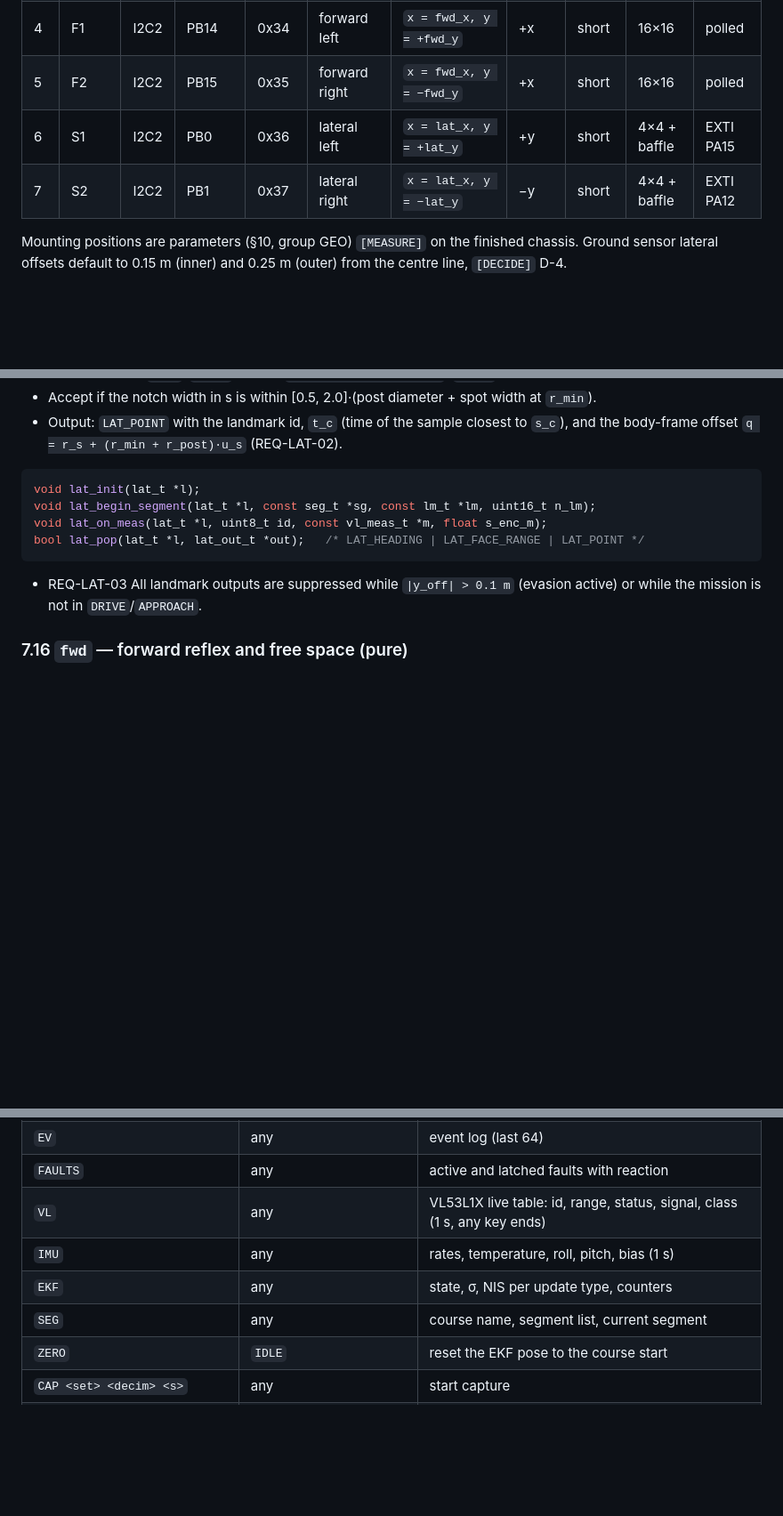
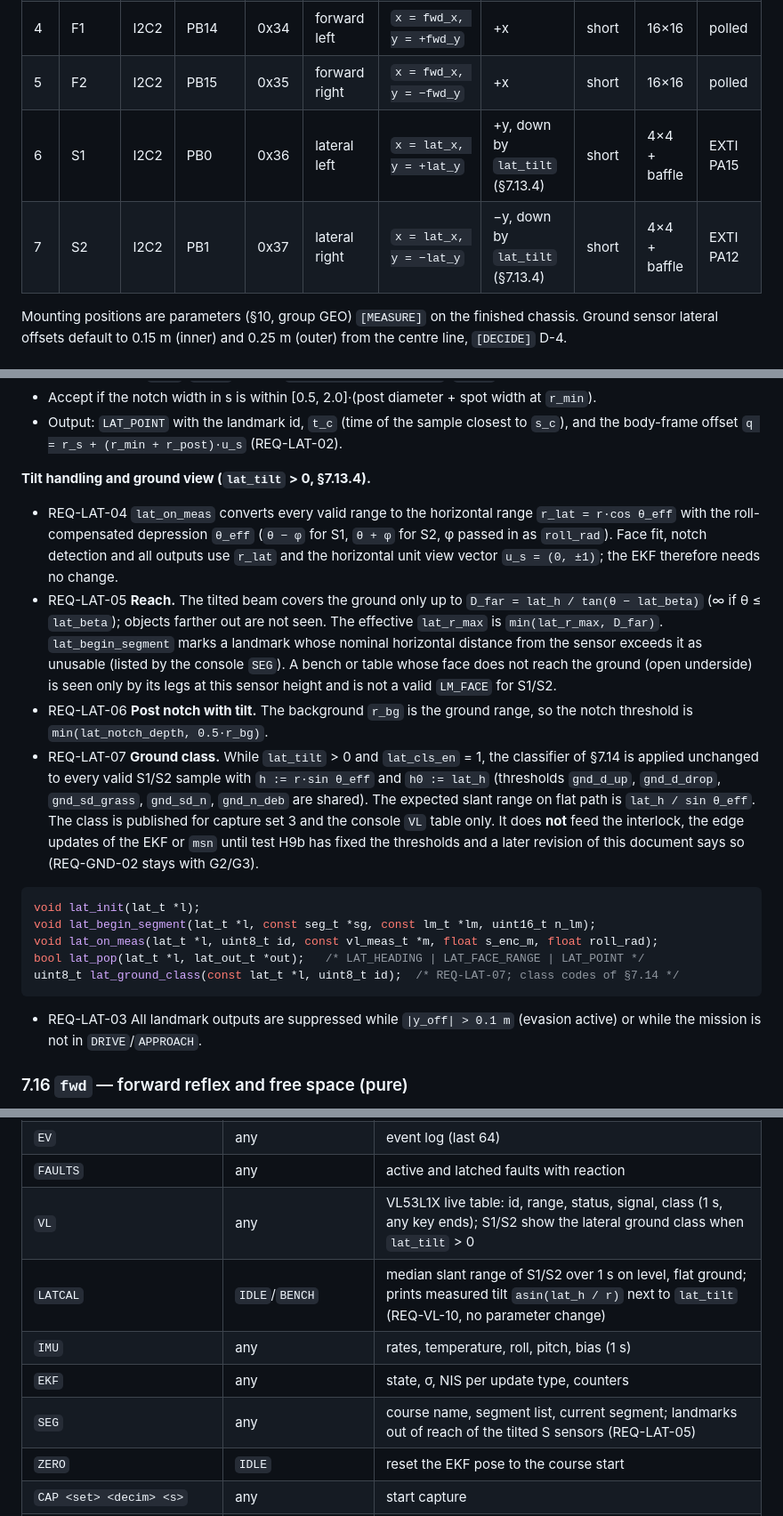
Before and after one commit to DanielHexZen/euromotion-tec, a Markdown page: docs/FIRMWARE_SPEC.md, 3 parts joined by grey strips. Shown at 89% size. GitHub-like rendering; blank space fills up the shorter version.

````diff
--- a/docs/FIRMWARE_SPEC.md
+++ b/docs/FIRMWARE_SPEC.md
@@ -921,8 +923,8 @@ float att_roll(const att_t *a);   float att_pitch(const att_t *a);
 | 3 | G4 | I2C1 | PC3 | 0x33 | ground right outer | `x = gnd_x, y = −gnd_y_out` | down | short | 4×4 | polled |
 | 4 | F1 | I2C2 | PB14 | 0x34 | forward left | `x = fwd_x, y = +fwd_y` | +x | short | 16×16 | polled |
 | 5 | F2 | I2C2 | PB15 | 0x35 | forward right | `x = fwd_x, y = −fwd_y` | +x | short | 16×16 | polled |
-| 6 | S1 | I2C2 | PB0 | 0x36 | lateral left | `x = lat_x, y = +lat_y` | +y | short | 4×4 + baffle | EXTI PA15 |
-| 7 | S2 | I2C2 | PB1 | 0x37 | lateral right | `x = lat_x, y = −lat_y` | −y | short | 4×4 + baffle | EXTI PA12 |
+| 6 | S1 | I2C2 | PB0 | 0x36 | lateral left | `x = lat_x, y = +lat_y` | +y, down by `lat_tilt` (§7.13.4) | short | 4×4 + baffle | EXTI PA15 |
+| 7 | S2 | I2C2 | PB1 | 0x37 | lateral right | `x = lat_x, y = −lat_y` | −y, down by `lat_tilt` (§7.13.4) | short | 4×4 + baffle | EXTI PA12 |
 
 Mounting positions are parameters (§10, group GEO) `[MEASURE]` on the finished chassis. Ground sensor lateral offsets default to 0.15 m (inner) and 0.25 m (outer) from the centre line, `[DECIDE]` D-4.
 
@@ -1025,11 +1056,19 @@ Consumes S1/S2 results, the encoder distance `s_enc` and the EKF pose history. A
 - Accept if the notch width in s is within [0.5, 2.0]·(post diameter + spot width at `r_min`).
 - Output: `LAT_POINT` with the landmark id, `t_c` (time of the sample closest to `s_c`), and the body-frame offset `q = r_s + (r_min + r_post)·u_s` (REQ-LAT-02).
 
+**Tilt handling and ground view (`lat_tilt` > 0, §7.13.4).**
+
+- REQ-LAT-04 `lat_on_meas` converts every valid range to the horizontal range `r_lat = r·cos θ_eff` with the roll-compensated depression `θ_eff` (`θ − φ` for S1, `θ + φ` for S2, φ passed in as `roll_rad`). Face fit, notch detection and all outputs use `r_lat` and the horizontal unit view vector `u_s = (0, ±1)`; the EKF therefore needs no change.
+- REQ-LAT-05 **Reach.** The tilted beam covers the ground only up to `D_far = lat_h / tan(θ − lat_beta)` (∞ if θ ≤ `lat_beta`); objects farther out are not seen. The effective `lat_r_max` is `min(lat_r_max, D_far)`. `lat_begin_segment` marks a landmark whose nominal horizontal distance from the sensor exceeds it as unusable (listed by the console `SEG`). A bench or table whose face does not reach the ground (open underside) is seen only by its legs at this sensor height and is not a valid `LM_FACE` for S1/S2.
+- REQ-LAT-06 **Post notch with tilt.** The background `r_bg` is the ground range, so the notch threshold is `min(lat_notch_depth, 0.5·r_bg)`.
+- REQ-LAT-07 **Ground class.** While `lat_tilt` > 0 and `lat_cls_en` = 1, the classifier of §7.14 is applied unchanged to every valid S1/S2 sample with `h := r·sin θ_eff` and `h0 := lat_h` (thresholds `gnd_d_up`, `gnd_d_drop`, `gnd_sd_grass`, `gnd_sd_n`, `gnd_n_deb` are shared). The expected slant range on flat path is `lat_h / sin θ_eff`. The class is published for capture set 3 and the console `VL` table only. It does **not** feed the interlock, the edge updates of the EKF or `msn` until test H9b has fixed the thresholds and a later revision of this document says so (REQ-GND-02 stays with G2/G3).
+
 ```c
 void lat_init(lat_t *l);
 void lat_begin_segment(lat_t *l, const seg_t *sg, const lm_t *lm, uint16_t n_lm);
-void lat_on_meas(lat_t *l, uint8_t id, const vl_meas_t *m, float s_enc_m);
+void lat_on_meas(lat_t *l, uint8_t id, const vl_meas_t *m, float s_enc_m, float roll_rad);
 bool lat_pop(lat_t *l, lat_out_t *out);   /* LAT_HEADING | LAT_FACE_RANGE | LAT_POINT */
+uint8_t lat_ground_class(const lat_t *l, uint8_t id);  /* REQ-LAT-07; class codes of §7.14 */
 ```
 
 - REQ-LAT-03 All landmark outputs are suppressed while `|y_off| > 0.1 m` (evasion active) or while the mission is not in `DRIVE`/`APPROACH`.
@@ -1599,10 +1640,11 @@ Line-based, CR or LF terminated, case-sensitive. Values in **legacy units** (mm,
 | `I` | any | info: version, git hash, build flags, reset cause, tick rate, memory, last hard fault |
 | `EV` | any | event log (last 64) |
 | `FAULTS` | any | active and latched faults with reaction |
-| `VL` | any | VL53L1X live table: id, range, status, signal, class (1 s, any key ends) |
+| `VL` | any | VL53L1X live table: id, range, status, signal, class (1 s, any key ends); S1/S2 show the lateral ground class when `lat_tilt` > 0 |
+| `LATCAL` | `IDLE`/`BENCH` | median slant range of S1/S2 over 1 s on level, flat ground; prints measured tilt `asin(lat_h / r)` next to `lat_tilt` (REQ-VL-10, no parameter change) |
 | `IMU` | any | rates, temperature, roll, pitch, bias (1 s) |
 | `EKF` | any | state, σ, NIS per update type, counters |
-| `SEG` | any | course name, segment list, current segment |
+| `SEG` | any | course name, segment list, current segment; landmarks out of reach of the tilted S sensors (REQ-LAT-05) |
 | `ZERO` | `IDLE` | reset the EKF pose to the course start |
 | `CAP <set> <decim> <s>` | any | start capture |
 | `CAPDUMP` | `IDLE` | print the capture buffer as CSV (USB; slow over radio) |
````
Also changed, not shown: other parts of docs/FIRMWARE_SPEC.md (+51 -16 lines).
